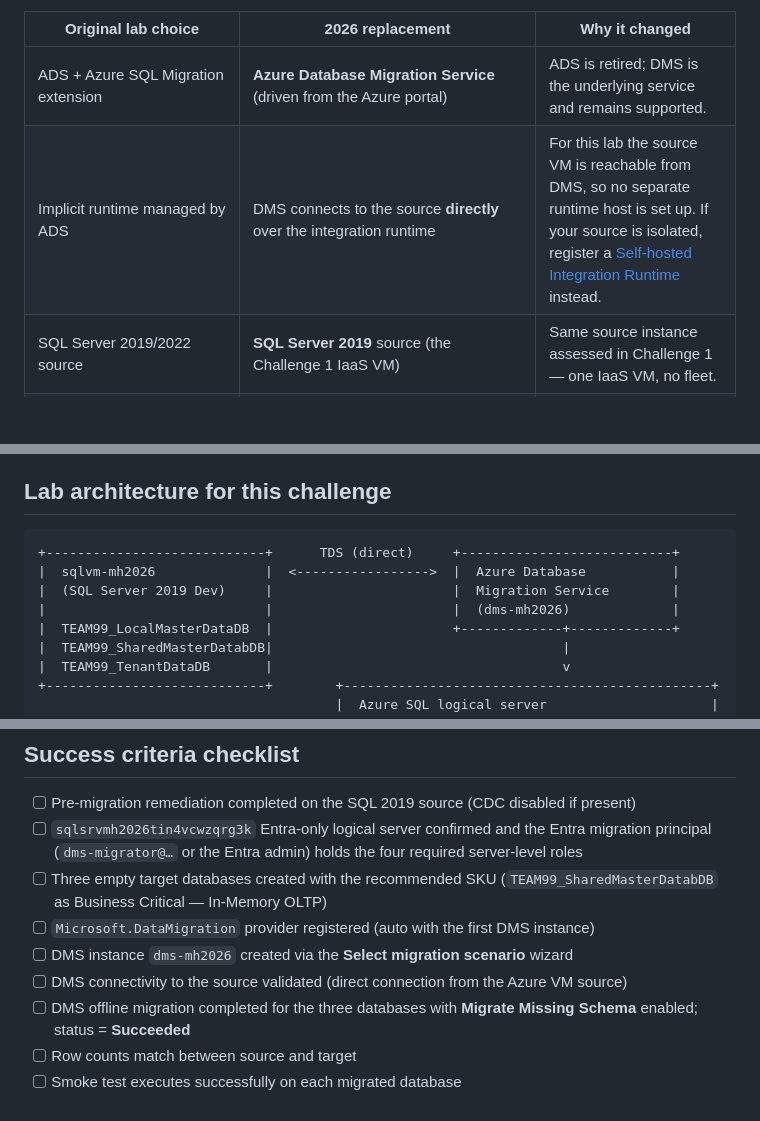
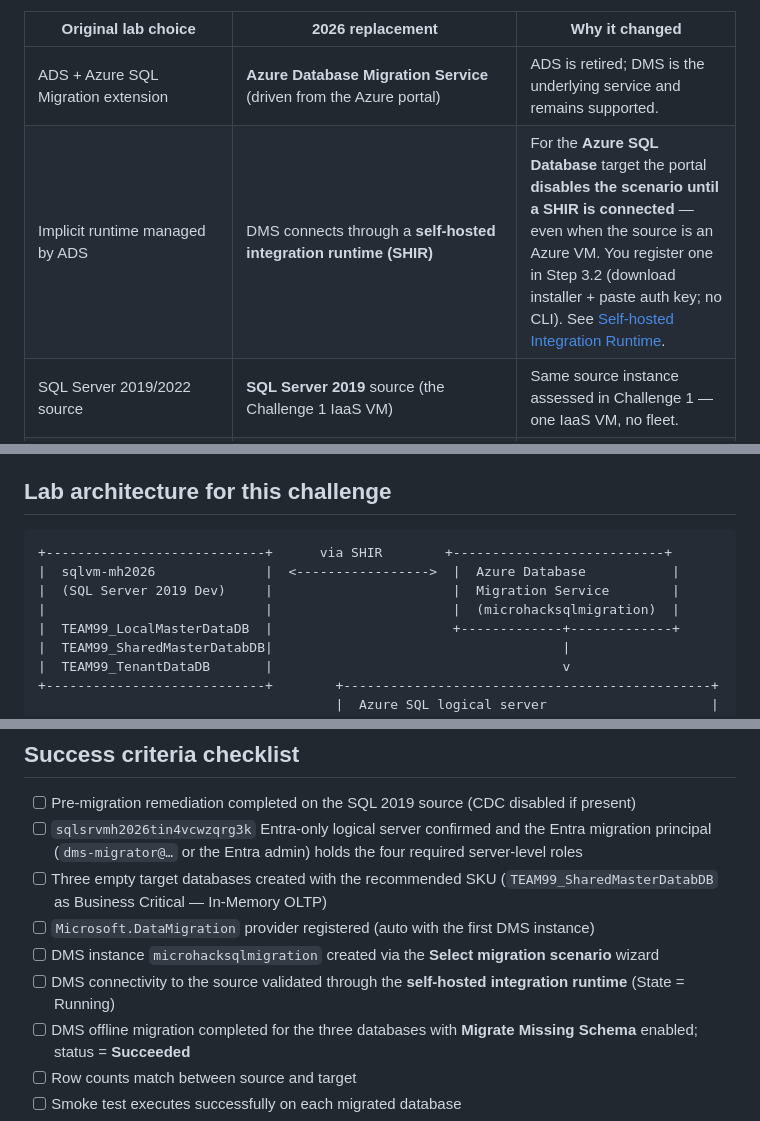
Before and after one commit to aofvalley/microhack-sql-2026, a Markdown page: walkthrough/challenge-02/solution-02.md, 3 parts joined by grey strips. Drawn GitHub-style; blank space fills up the shorter version.

````diff
--- a/walkthrough/challenge-02/solution-02.md
+++ b/walkthrough/challenge-02/solution-02.md
@@ -22,7 +22,7 @@ SQL Database.
 | Original lab choice | 2026 replacement | Why it changed |
 |---|---|---|
 | ADS + Azure SQL Migration extension | **Azure Database Migration Service** (driven from the Azure portal) | ADS is retired; DMS is the underlying service and remains supported. |
-| Implicit runtime managed by ADS | DMS connects to the source **directly** over the integration runtime | For this lab the source VM is reachable from DMS, so no separate runtime host is set up. If your source is isolated, register a [Self-hosted Integration Runtime](https://learn.microsoft.com/en-us/data-migration/sql-server/database/database-migration-service) instead. |
+| Implicit runtime managed by ADS | DMS connects through a **self-hosted integration runtime (SHIR)** | For the **Azure SQL Database** target the portal **disables the scenario until a SHIR is connected** — even when the source is an Azure VM. You register one in Step 3.2 (download installer + paste auth key; no CLI). See [Self-hosted Integration Runtime](https://learn.microsoft.com/en-us/data-migration/sql-server/database/database-migration-service). |
 | SQL Server 2019/2022 source | **SQL Server 2019** source (the Challenge 1 IaaS VM) | Same source instance assessed in Challenge 1 — one IaaS VM, no fleet. |
 | Two sample databases (`AdventureWorks2019`, `WideWorldImporters`) | **Three `TEAM99_*` databases** (`TEAM99_LocalMasterDataDB`, `TEAM99_SharedMasterDatabDB`, `TEAM99_TenantDataDB`) | The exact databases restored on the lab VM and assessed in Challenge 1. |
 | Target Azure SQL Managed Instance | **Azure SQL Database** (single databases on one logical server) | Matches the empty Entra-only logical server already deployed for this lab. |
@@ -34,10 +34,10 @@ SQL Database.
 ## Lab architecture for this challenge
 
 ```
-+----------------------------+      TDS (direct)     +---------------------------+
++----------------------------+      via SHIR        +---------------------------+
 |  sqlvm-mh2026              |  <----------------->  |  Azure Database           |
 |  (SQL Server 2019 Dev)     |                       |  Migration Service        |
-|                            |                       |  (dms-mh2026)             |
+|                            |                       |  (microhacksqlmigration)  |
 |  TEAM99_LocalMasterDataDB  |                       +-------------+-------------+
 |  TEAM99_SharedMasterDatabDB|                                     |
 |  TEAM99_TenantDataDB       |                                     v
@@ -438,8 +467,9 @@ any that do):
 - [ ] Three empty target databases created with the recommended SKU (`TEAM99_SharedMasterDatabDB`
       as Business Critical — In-Memory OLTP)
 - [ ] `Microsoft.DataMigration` provider registered (auto with the first DMS instance)
-- [ ] DMS instance `dms-mh2026` created via the **Select migration scenario** wizard
-- [ ] DMS connectivity to the source validated (direct connection from the Azure VM source)
+- [ ] DMS instance `microhacksqlmigration` created via the **Select migration scenario** wizard
+- [ ] DMS connectivity to the source validated through the **self-hosted integration runtime**
+      (State = Running)
 - [ ] DMS offline migration completed for the three databases with **Migrate Missing Schema**
       enabled; status = **Succeeded**
 - [ ] Row counts match between source and target
````
Also changed, not shown: other parts of walkthrough/challenge-02/solution-02.md (+48 -19 lines), walkthrough/challenge-01/solution-01.md (+102 -104 lines), Images/c1-step-2i-appliance-prerequisites-registration.png (added), Images/c2-dms-01-select-scenario.png (added), Images/c2-dms-02-create-basics.png (added), Images/c2-dms-03-overview.png (added), Images/c2-dms-04-new-migration-shir-required.png (added), Images/c2-dms-05-configure-integration-runtime.png (added).
